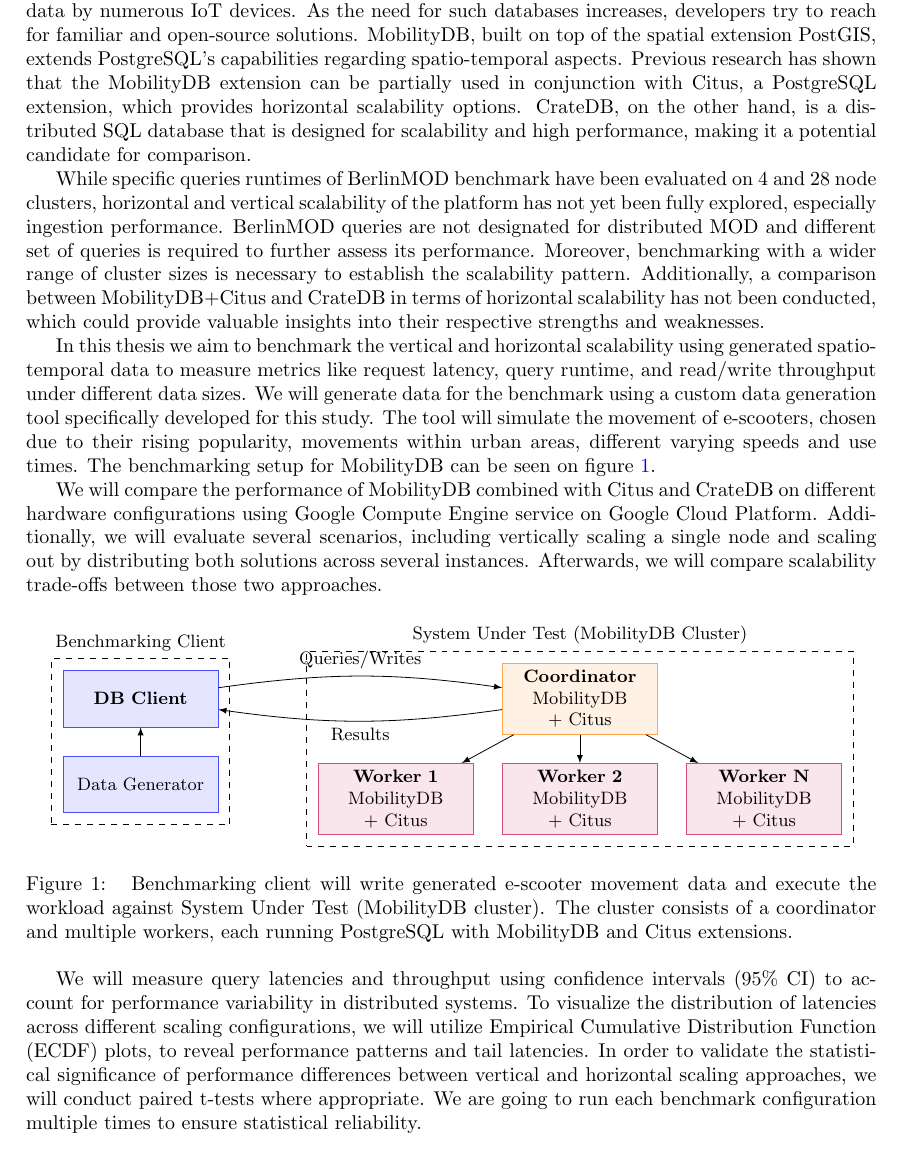
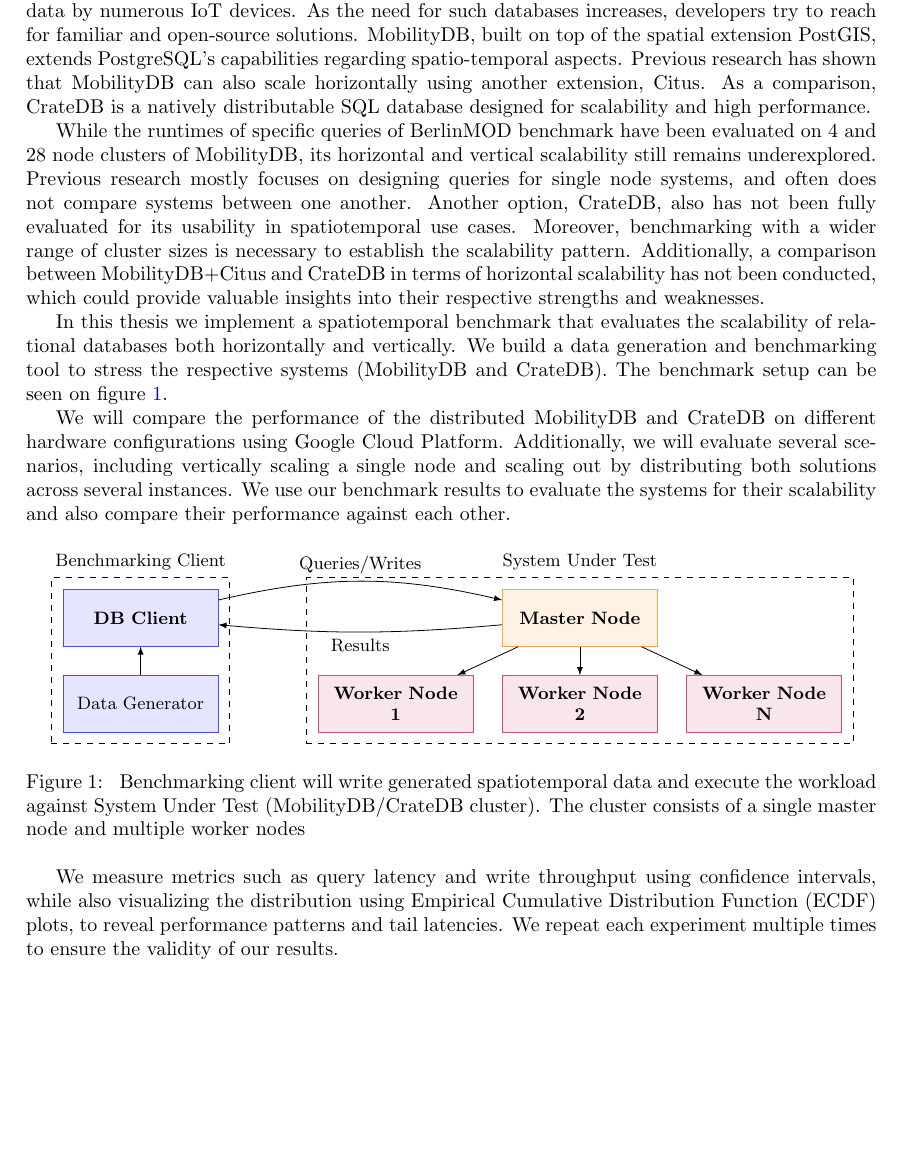
Before and after one commit to erykksc/bachelor-thesis, a LaTeX document (expose/latex/expose.tex): part of the page, cut so that both start at the same text. Compiled offline with pdfLaTeX.

Commit message:
feat(expose): revise based on Expose_BA_CrateDB_feedback.pdf

```diff
--- a/expose/latex/expose.tex
+++ b/expose/latex/expose.tex
@@ -34,19 +34,19 @@
 familiar and open-source solutions.
 MobilityDB, built on top of the spatial extension PostGIS, extends PostgreSQL's
 capabilities regarding spatio-temporal aspects.
-Previous research has shown that the MobilityDB extension can be partially used
-in conjunction with Citus, a PostgreSQL extension, which provides horizontal
-scalability options.
-CrateDB, on the other hand, is a distributed SQL database that is designed for
-scalability and high performance, making it a potential candidate for comparison.
+Previous research has shown that MobilityDB can also scale horizontally using
+another extension, Citus.
+As a comparison, CrateDB is a natively distributable SQL database designed for
+scalability and high performance.
 
 % Problem Statement
-While specific queries runtimes of BerlinMOD benchmark have been
-evaluated on 4 and 28 node clusters,
-horizontal and vertical scalability of the platform has not yet been fully
-explored, especially ingestion performance.
-BerlinMOD queries are not designated for distributed MOD and different set of
-queries is required to further assess its performance.
+While the runtimes of specific queries of BerlinMOD benchmark have been
+evaluated on 4 and 28 node clusters of MobilityDB,
+its horizontal and vertical scalability still remains underexplored.
+Previous research mostly focuses on designing queries for single node systems,
+and often does not compare systems between one another.
+Another option, CrateDB, also has not been fully evaluated for its usability
+in spatiotemporal use cases.
 Moreover, benchmarking with a wider range of cluster sizes is necessary to
 establish the scalability pattern.
 Additionally, a comparison between MobilityDB+Citus and CrateDB in terms of
@@ -54,26 +54,20 @@
 insights into their respective strengths and weaknesses.
 
 % Solution Approach
-In this thesis we aim to benchmark the vertical and horizontal scalability
-using generated spatio-temporal data to measure metrics like request
-latency, query runtime, and read/write throughput under different data sizes.
-% Aspired Implementation
-We will generate data for the benchmark using a custom data generation tool
-specifically developed for this study.
-The tool will simulate the movement of e-scooters, chosen due to their
-rising popularity, movements within urban areas, different
-varying speeds and use times. The benchmarking setup for MobilityDB can be seen
-on figure \ref{fig:bench_setup}.
+In this thesis we implement a spatiotemporal benchmark that evaluates the
+scalability of relational databases both horizontally and vertically.
+We build a data generation and benchmarking tool to stress the respective
+systems (MobilityDB and CrateDB). The benchmark setup can be seen on figure
+\ref{fig:bench_setup}.
 
 % Hard implementation details
-We will compare the performance of MobilityDB combined with Citus and CrateDB on different
-hardware configurations using Google Compute Engine service on Google Cloud
-Platform.
+We will compare the performance of the distributed MobilityDB and
+CrateDB on different hardware configurations using Google Cloud Platform.
 Additionally, we will evaluate several scenarios, including vertically scaling
 a single node and scaling out by distributing both solutions across several
 instances.
-Afterwards, we will compare scalability trade-offs between those two
-approaches.
+We use our benchmark results to evaluate the systems for their scalability
+and also compare their performance against each other.
 
 \begin{figure}[ht]
 	\centering
@@ -120,21 +114,21 @@
 	\draw[arrow] (datagen) -- (db_client);
 	% Coordinator node
 	\node[coordinator, right=5cm of db_client] (cn) {
-		 \textbf{Coordinator}\\MobilityDB \\+ Citus};
+		 \textbf{Master Node}};
 	% Worker nodes
 	\node[worker, below=of cn] (w2) {
-		\textbf{Worker 2}\\MobilityDB \\+ Citus};
+		\textbf{Worker Node \\ 2}};
 	\node[worker, left=of w2] (w1) {
-		\textbf{Worker 1}\\MobilityDB \\+ Citus};
+		\textbf{Worker Node \\ 1}};
 	\node[worker, right=of w2] (w3) {
-		\textbf{Worker N}\\MobilityDB \\+ Citus};
+		\textbf{Worker Node \\ N}};
 	% Connections of coordinator to workers
 	\draw[arrow] (cn) -- (w1);
 	\draw[arrow] (cn) -- (w2);
 	\draw[arrow] (cn) -- (w3);
 	% Client to SUT connections
-	\draw[arrow] (db_client) to[bend left=8] node[above] {Queries/Writes} (cn);
-	\draw[arrow] (cn) to[bend left=8] node[below] {Results} (db_client);
+	\draw[arrow] (db_client) to[bend left=13] node[above] {Queries/Writes} (cn);
+	\draw[arrow] (cn) to[bend left=5] node[below] {Results} (db_client);
 
 	% Group boxes
 	\begin{pgfonlayer}{background}
@@ -144,28 +138,21 @@
 
 		% System Under test
 		\node[group, fit=(cn) (w1) (w2) (w3)] (sut) {};
-		\node[above] at (sut.north) {System Under Test (MobilityDB Cluster)};
+		\node[above] at (sut.north) {System Under Test};
 	\end{pgfonlayer}
 	\end{tikzpicture}
 	\caption{
- 	Benchmarking client will write generated e-scooter movement data and execute
-	the workload against System Under Test (MobilityDB cluster).
-	The cluster consists of a coordinator and multiple workers, each running
-	PostgreSQL with MobilityDB and Citus extensions.
+ 	Benchmarking client will write generated spatiotemporal data and execute
+	the workload against System Under Test (MobilityDB/CrateDB cluster).
+	The cluster consists of a single master node and multiple worker nodes
 	}
 	\label{fig:bench_setup}
 \end{figure}
 
 % Analysis/ Evaluation
-We will measure query latencies and throughput using confidence
-intervals (95\% CI) to account for performance variability in distributed
-systems.
-To visualize the distribution of latencies across different scaling
-configurations, we will utilize Empirical Cumulative Distribution Function
-(ECDF) plots, to reveal performance patterns and tail latencies.
-In order to validate the statistical significance of performance differences
-between vertical and horizontal scaling approaches, we will conduct paired
-t-tests where appropriate.
-We are going to run each benchmark configuration multiple times to ensure
-statistical reliability.
+We measure metrics such as query latency and write throughput using confidence
+intervals, while also visualizing the distribution using Empirical Cumulative
+Distribution Function (ECDF) plots, to reveal performance patterns and tail
+latencies.
+We repeat each experiment multiple times to ensure the validity of our results.
 \end{document}
```
